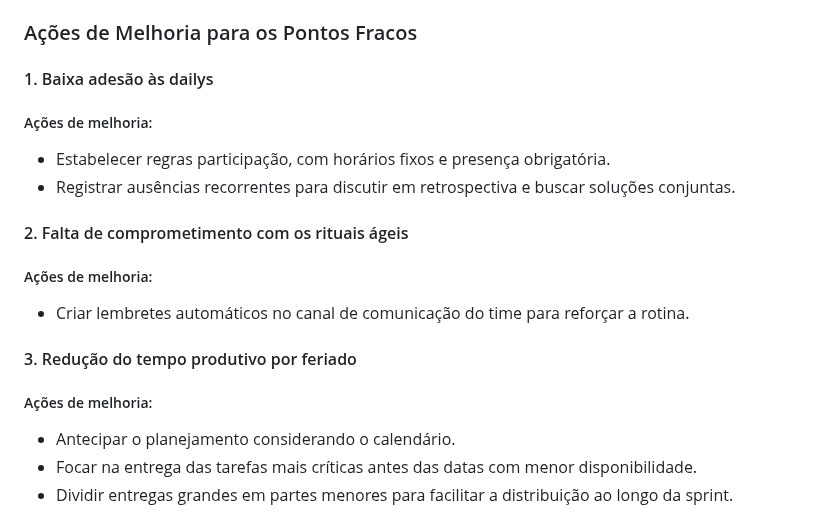
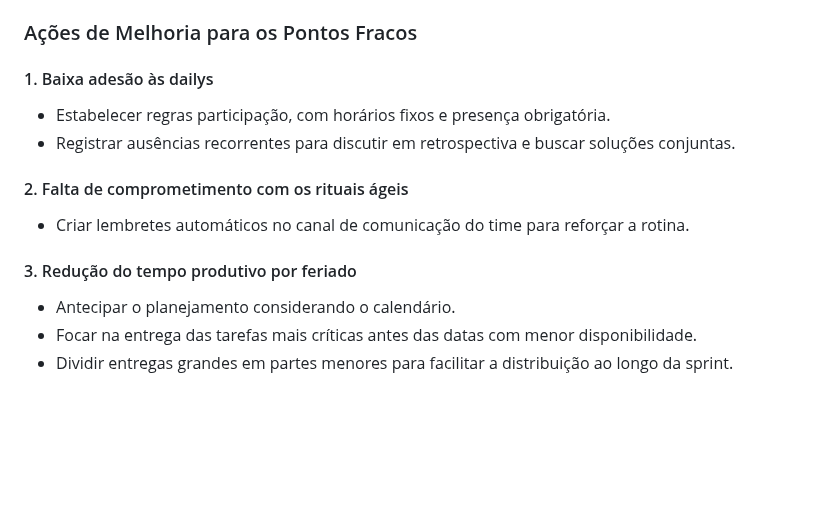
Before and after one commit to balb-0/DIANA, a Markdown page: documentos/GestaoProjeto.md, the part around the change. Drawn GitHub-style; blank space fills up the shorter version.

Commit message:
chore: ajustes na documentação de gestão evolutiva

```diff
--- a/documentos/GestaoProjeto.md
+++ b/documentos/GestaoProjeto.md
@@ -73,20 +73,14 @@
 
 #### 1. Baixa adesão às dailys
 
-##### Ações de melhoria:
-
 - Estabelecer regras participação, com horários fixos e presença obrigatória.
 - Registrar ausências recorrentes para discutir em retrospectiva e buscar soluções conjuntas.
 
 #### 2. Falta de comprometimento com os rituais ágeis
 
-##### Ações de melhoria:
-
 - Criar lembretes automáticos no canal de comunicação do time para reforçar a rotina.
 
 #### 3. Redução do tempo produtivo por feriado
-
-##### Ações de melhoria:
 
 - Antecipar o planejamento considerando o calendário.
 - Focar na entrega das tarefas mais críticas antes das datas com menor disponibilidade.
```
